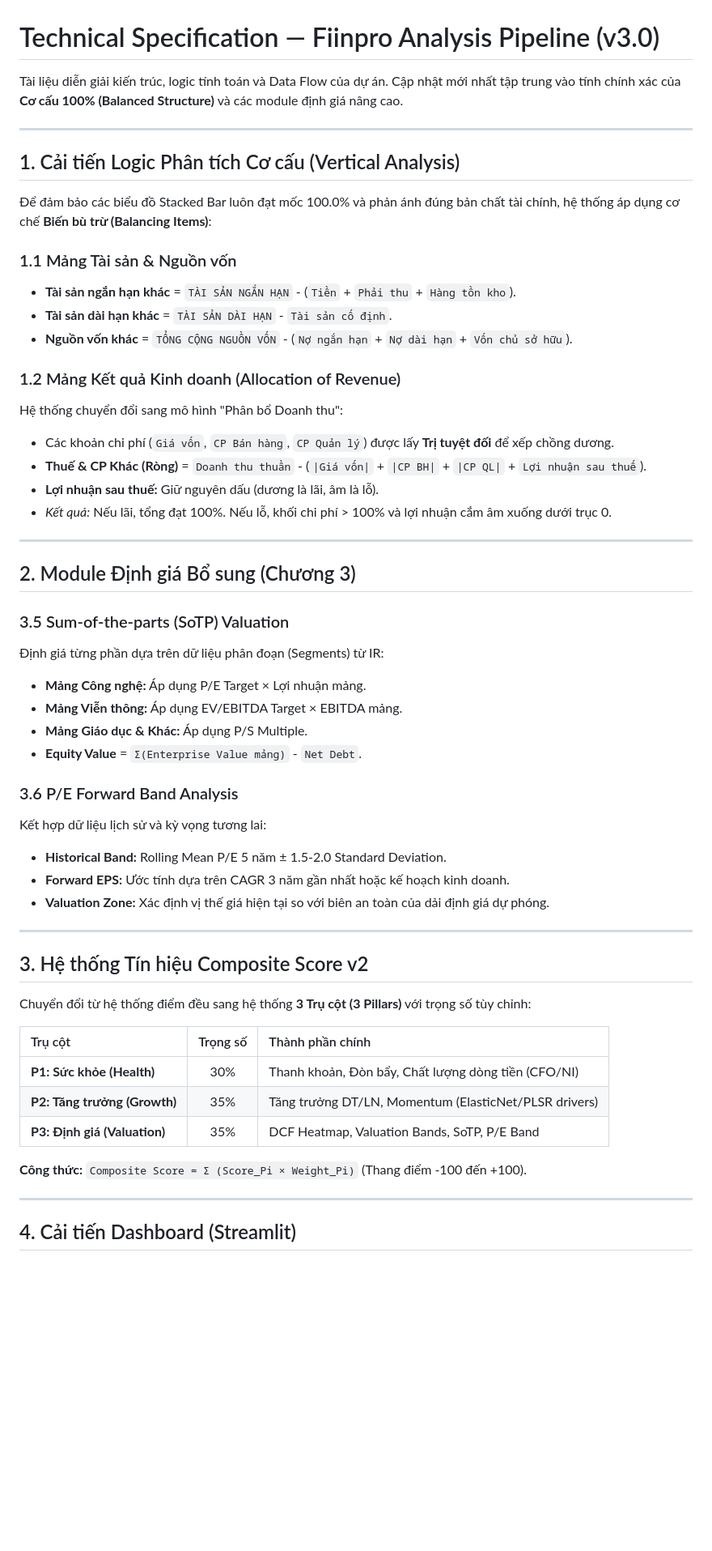
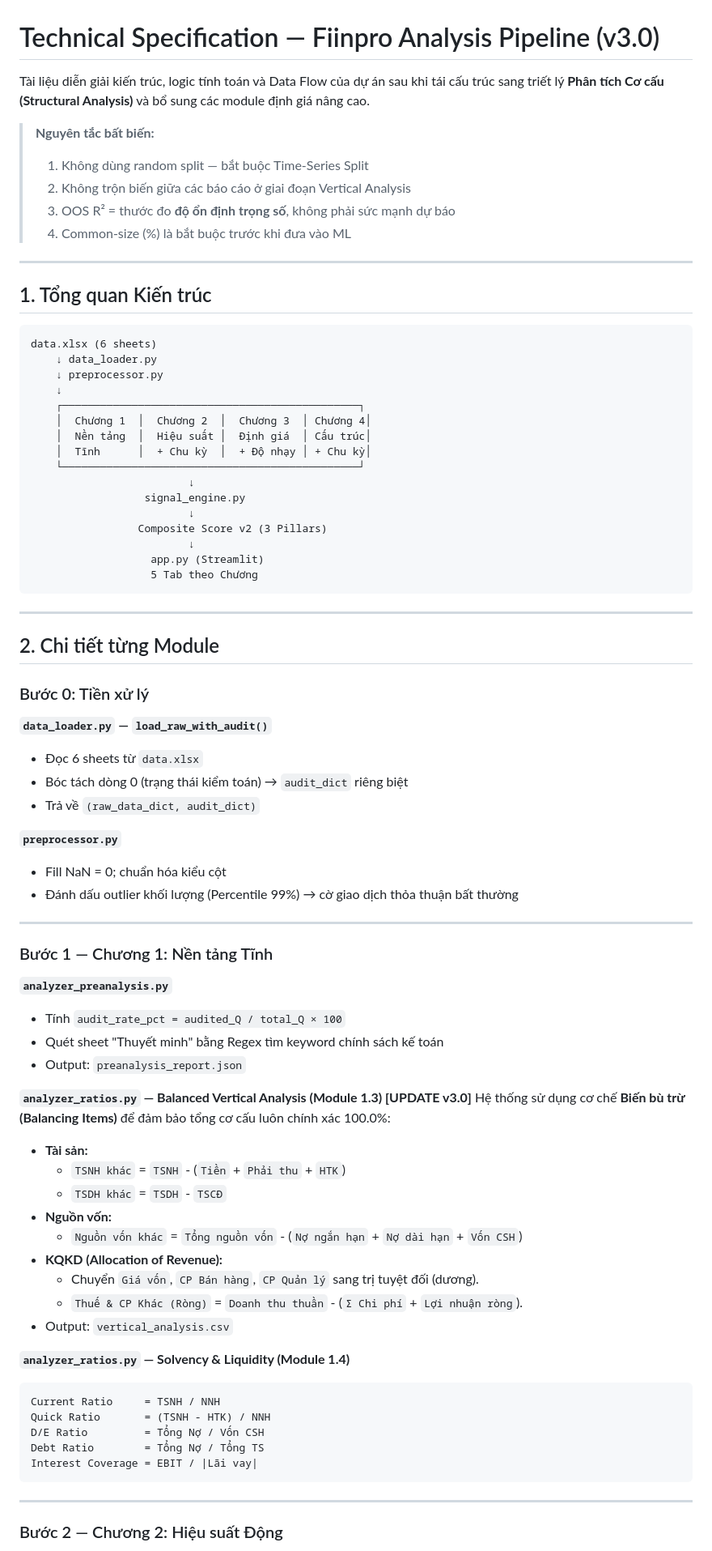
Before and after one commit to wane-bs/fiinpro_tt, a Markdown page: techspec.md, the part around one of its changes. Shown at 81% size. GitHub-like rendering; blank space fills up the shorter version.

Commit message:
Restore detailed documentation and merge v3.0 updates in techspec.md

````diff
--- a/techspec.md
+++ b/techspec.md
@@ -1,57 +1,82 @@
 # Technical Specification — Fiinpro Analysis Pipeline (v3.0)
 
-Tài liệu diễn giải kiến trúc, logic tính toán và Data Flow của dự án. Cập nhật mới nhất tập trung vào tính chính xác của **Cơ cấu 100% (Balanced Structure)** và các module định giá nâng cao.
+Tài liệu diễn giải kiến trúc, logic tính toán và Data Flow của dự án sau khi tái cấu trúc sang triết lý **Phân tích Cơ cấu (Structural Analysis)** và bổ sung các module định giá nâng cao.
+
+> **Nguyên tắc bất biến:**
+> 1. Không dùng random split — bắt buộc Time-Series Split
+> 2. Không trộn biến giữa các báo cáo ở giai đoạn Vertical Analysis
+> 3. OOS R² = thước đo **độ ổn định trọng số**, không phải sức mạnh dự báo
+> 4. Common-size (%) là bắt buộc trước khi đưa vào ML
 
 ---
 
-## 1. Cải tiến Logic Phân tích Cơ cấu (Vertical Analysis)
+## 1. Tổng quan Kiến trúc
 
-Để đảm bảo các biểu đồ Stacked Bar luôn đạt mốc 100.0% và phản ánh đúng bản chất tài chính, hệ thống áp dụng cơ chế **Biến bù trừ (Balancing Items)**:
-
-### 1.1 Mảng Tài sản & Nguồn vốn
-- **Tài sản ngắn hạn khác** = `TÀI SẢN NGẮN HẠN` - (`Tiền` + `Phải thu` + `Hàng tồn kho`).
-- **Tài sản dài hạn khác** = `TÀI SẢN DÀI HẠN` - `Tài sản cố định`.
-- **Nguồn vốn khác** = `TỔNG CỘNG NGUỒN VỐN` - (`Nợ ngắn hạn` + `Nợ dài hạn` + `Vốn chủ sở hữu`).
-
-### 1.2 Mảng Kết quả Kinh doanh (Allocation of Revenue)
-Hệ thống chuyển đổi sang mô hình "Phân bổ Doanh thu":
-- Các khoản chi phí (`Giá vốn`, `CP Bán hàng`, `CP Quản lý`) được lấy **Trị tuyệt đối** để xếp chồng dương.
-- **Thuế & CP Khác (Ròng)** = `Doanh thu thuần` - (`|Giá vốn|` + `|CP BH|` + `|CP QL|` + `Lợi nhuận sau thuế`).
-- **Lợi nhuận sau thuế:** Giữ nguyên dấu (dương là lãi, âm là lỗ).
-- *Kết quả:* Nếu lãi, tổng đạt 100%. Nếu lỗ, khối chi phí > 100% và lợi nhuận cắm âm xuống dưới trục 0.
+```
+data.xlsx (6 sheets)
+    ↓ data_loader.py
+    ↓ preprocessor.py
+    ↓
+    ┌───────────────────────────────────────────────┐
+    │  Chương 1  │  Chương 2  │  Chương 3  │ Chương 4│
+    │  Nền tảng  │  Hiệu suất │  Định giá  │ Cấu trúc│
+    │  Tĩnh      │  + Chu kỳ  │  + Độ nhạy │ + Chu kỳ│
+    └───────────────────────────────────────────────┘
+                         ↓
+                  signal_engine.py
+                         ↓
+                 Composite Score v2 (3 Pillars)
+                         ↓
+                   app.py (Streamlit)
+                   5 Tab theo Chương
+```
 
 ---
 
-## 2. Module Định giá Bổ sung (Chương 3)
+## 2. Chi tiết từng Module
 
-### 3.5 Sum-of-the-parts (SoTP) Valuation
-Định giá từng phần dựa trên dữ liệu phân đoạn (Segments) từ IR:
-- **Mảng Công nghệ:** Áp dụng P/E Target × Lợi nhuận mảng.
-- **Mảng Viễn thông:** Áp dụng EV/EBITDA Target × EBITDA mảng.
-- **Mảng Giáo dục & Khác:** Áp dụng P/S Multiple.
-- **Equity Value** = `Σ(Enterprise Value mảng)` - `Net Debt`.
+### Bước 0: Tiền xử lý
 
-### 3.6 P/E Forward Band Analysis
-Kết hợp dữ liệu lịch sử và kỳ vọng tương lai:
-- **Historical Band:** Rolling Mean P/E 5 năm ± 1.5-2.0 Standard Deviation.
-- **Forward EPS:** Ước tính dựa trên CAGR 3 năm gần nhất hoặc kế hoạch kinh doanh.
-- **Valuation Zone:** Xác định vị thế giá hiện tại so với biên an toàn của dải định giá dự phóng.
+**`data_loader.py` — `load_raw_with_audit()`**
+- Đọc 6 sheets từ `data.xlsx`
+- Bóc tách dòng 0 (trạng thái kiểm toán) → `audit_dict` riêng biệt
+- Trả về `(raw_data_dict, audit_dict)`
+
+**`preprocessor.py`**
+- Fill NaN = 0; chuẩn hóa kiểu cột
+- Đánh dấu outlier khối lượng (Percentile 99%) → cờ giao dịch thỏa thuận bất thường
 
 ---
 
-## 3. Hệ thống Tín hiệu Composite Score v2
+### Bước 1 — Chương 1: Nền tảng Tĩnh
 
-Chuyển đổi từ hệ thống điểm đều sang hệ thống **3 Trụ cột (3 Pillars)** với trọng số tùy chỉnh:
+**`analyzer_preanalysis.py`**
+- Tính `audit_rate_pct = audited_Q / total_Q × 100`
+- Quét sheet "Thuyết minh" bằng Regex tìm keyword chính sách kế toán
+- Output: `preanalysis_report.json`
 
-| Trụ cột | Trọng số | Thành phần chính |
-|:---|:---:|:---|
-| **P1: Sức khỏe (Health)** | 30% | Thanh khoản, Đòn bẩy, Chất lượng dòng tiền (CFO/NI) |
-| **P2: Tăng trưởng (Growth)** | 35% | Tăng trưởng DT/LN, Momentum (ElasticNet/PLSR drivers) |
-| **P3: Định giá (Valuation)** | 35% | DCF Heatmap, Valuation Bands, SoTP, P/E Band |
+**`analyzer_ratios.py` — Balanced Vertical Analysis (Module 1.3) [UPDATE v3.0]**
+Hệ thống sử dụng cơ chế **Biến bù trừ (Balancing Items)** để đảm bảo tổng cơ cấu luôn chính xác 100.0%:
+- **Tài sản:**
+  - `TSNH khác` = `TSNH` - (`Tiền` + `Phải thu` + `HTK`)
+  - `TSDH khác` = `TSDH` - `TSCĐ`
+- **Nguồn vốn:**
+  - `Nguồn vốn khác` = `Tổng nguồn vốn` - (`Nợ ngắn hạn` + `Nợ dài hạn` + `Vốn CSH`)
+- **KQKD (Allocation of Revenue):**
+  - Chuyển `Giá vốn`, `CP Bán hàng`, `CP Quản lý` sang trị tuyệt đối (dương).
+  - `Thuế & CP Khác (Ròng)` = `Doanh thu thuần` - (`Σ Chi phí` + `Lợi nhuận ròng`).
+- Output: `vertical_analysis.csv`
 
-**Công thức:** `Composite Score = Σ (Score_Pi × Weight_Pi)` (Thang điểm -100 đến +100).
+**`analyzer_ratios.py` — Solvency & Liquidity (Module 1.4)**
+```
+Current Ratio     = TSNH / NNH
+Quick Ratio       = (TSNH - HTK) / NNH
+D/E Ratio         = Tổng Nợ / Vốn CSH
+Debt Ratio        = Tổng Nợ / Tổng TS
+Interest Coverage = EBIT / |Lãi vay|
+```
 
 ---
 
-## 4. Cải tiến Dashboard (Streamlit)
+### Bước 2 — Chương 2: Hiệu suất Động
 
````
Also changed, not shown: other parts of techspec.md (+75 -2 lines).
